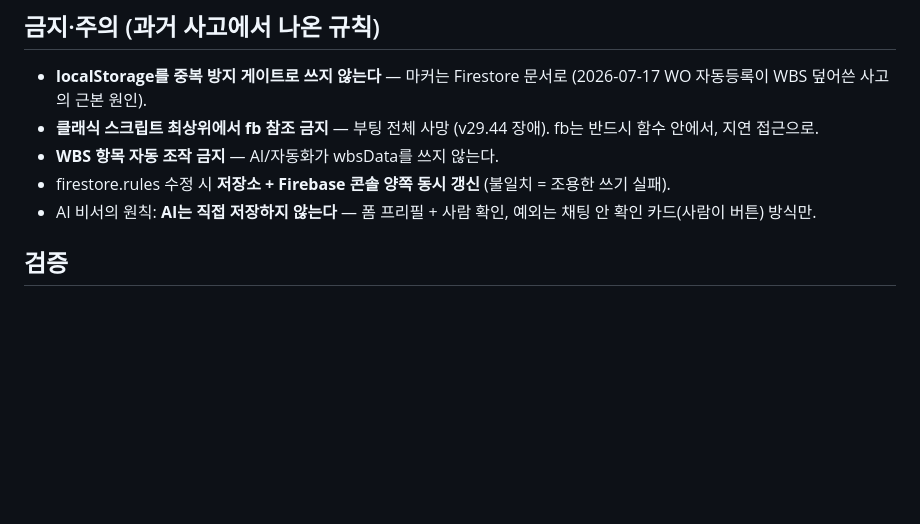
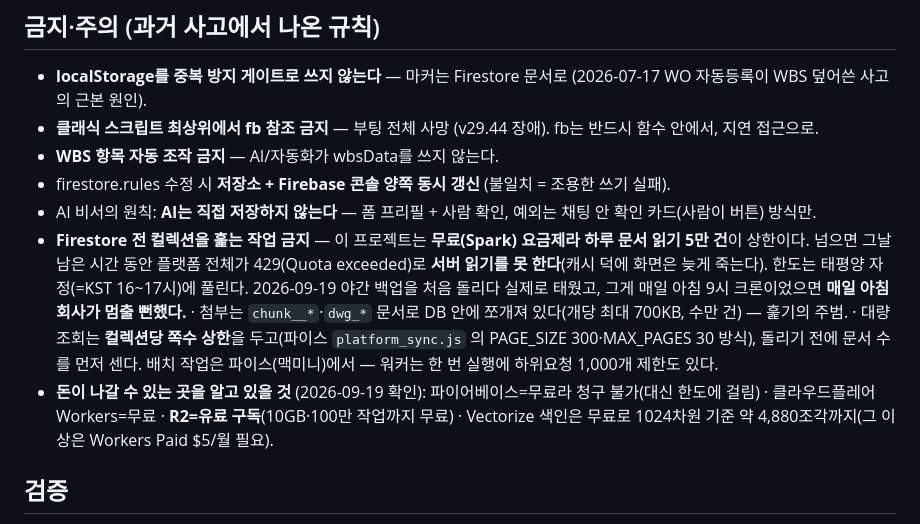
Before and after one commit to sejong-21c/sejong-platform-v2, a Markdown page: CLAUDE.md, the part around the change. Drawn GitHub-style; blank space fills up the shorter version.

Commit message:
docs(CLAUDE.md): 사고에서 나온 규칙 둘 — Firestore 전 컬렉션 훑기 금지, 돈 나가는 곳
2026-09-19 야간 백업 첫 실행에서 하루 읽기 5만 건을 태우고 플랫폼이 429 가 된 것을 규칙으로 남긴다.
매일 아침 9시 크론이었으면 매일 아침 회사가 멈췄다. 다음 사람이 같은 자리를 밟지 않도록
'금지·주의' 절에 넣었다 — 이 저장소에서 일을 시작하면 제일 먼저 읽는 파일이라.

Co-Authored-By: Claude Opus 5 <noreply@anthropic.com>

```diff
--- a/CLAUDE.md
+++ b/CLAUDE.md
@@ -34,6 +34,16 @@
 - firestore.rules 수정 시 **저장소 + Firebase 콘솔 양쪽 동시 갱신** (불일치 = 조용한 쓰기 실패).
 - AI 비서의 원칙: **AI는 직접 저장하지 않는다** — 폼 프리필 + 사람 확인,
   예외는 채팅 안 확인 카드(사람이 버튼) 방식만.
+- **Firestore 전 컬렉션을 훑는 작업 금지** — 이 프로젝트는 **무료(Spark) 요금제라 하루 문서 읽기 5만 건**이 상한이다.
+  넘으면 그날 남은 시간 동안 플랫폼 전체가 429(Quota exceeded)로 **서버 읽기를 못 한다**(캐시 덕에 화면은 늦게 죽는다).
+  한도는 태평양 자정(=KST 16~17시)에 풀린다. 2026-09-19 야간 백업을 처음 돌리다 실제로 태웠고,
+  그게 매일 아침 9시 크론이었으면 **매일 아침 회사가 멈출 뻔했다.**
+  · 첨부는 `chunk__*`·`dwg_*` 문서로 DB 안에 쪼개져 있다(개당 최대 700KB, 수만 건) — 훑기의 주범.
+  · 대량 조회는 **컬렉션당 쪽수 상한**을 두고(파이스 `platform_sync.js` 의 PAGE_SIZE 300·MAX_PAGES 30 방식),
+    돌리기 전에 문서 수를 먼저 센다. 배치 작업은 파이스(맥미니)에서 — 워커는 한 번 실행에 하위요청 1,000개 제한도 있다.
+- **돈이 나갈 수 있는 곳을 알고 있을 것** (2026-09-19 확인):
+  파이어베이스=무료라 청구 불가(대신 한도에 걸림) · 클라우드플레어 Workers=무료 · **R2=유료 구독**(10GB·100만 작업까지 무료) ·
+  Vectorize 색인은 무료로 1024차원 기준 약 4,880조각까지(그 이상은 Workers Paid $5/월 필요).
 
 ## 검증
 
```
